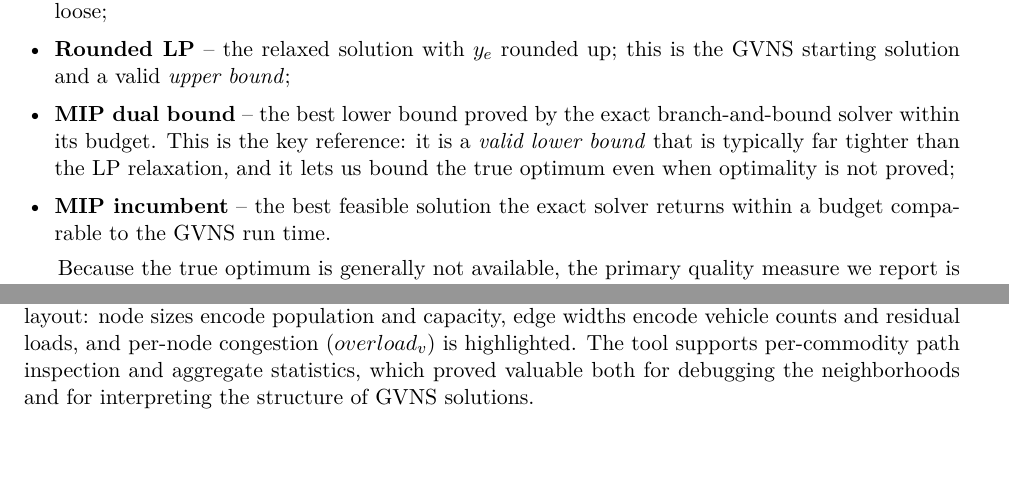
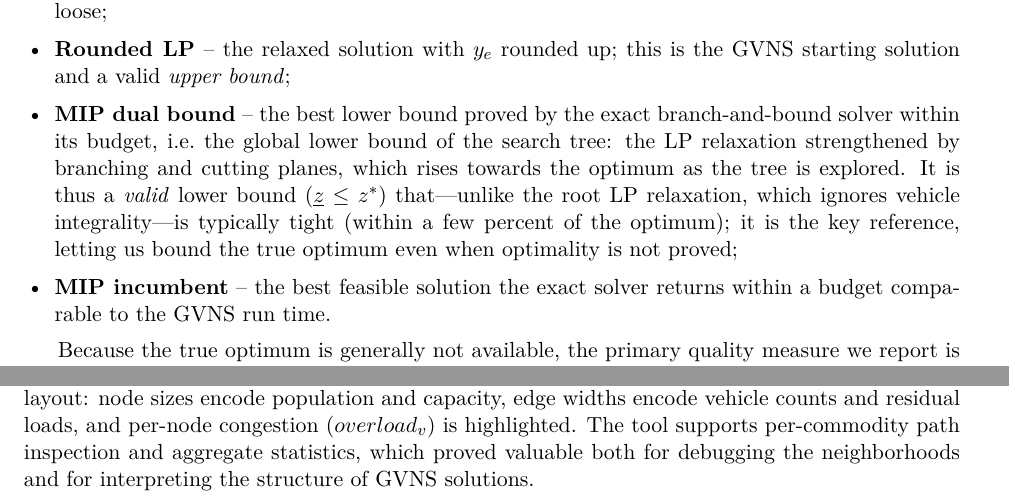
Before and after one commit to aponom84/Optimal-Logistic-Net, a LaTeX paper (doc/logistics_gvns.tex): two parts of pages 8 and 10 of 12 before the commit and two parts of pages 8 and 9 of 12 after it, joined at a grey line, cut so that both start at the same text, the shorter picture padded with empty space. Compiled offline with pdfLaTeX.

Commit message:
Пояснить в §5.1, что такое MIP dual bound (граница branch-and-bound, тесная в отличие от корневой LP)

```diff
--- a/doc/logistics_gvns.tex
+++ b/doc/logistics_gvns.tex
@@ -506,10 +506,13 @@ Lacking known optima, we compare GVNS against four references:
 \item \textbf{Rounded LP} -- the relaxed solution with $y_e$ rounded up; this is
       the GVNS starting solution and a valid \emph{upper bound};
 \item \textbf{MIP dual bound} -- the best lower bound proved by the exact
-      branch-and-bound solver within its budget. This is the key reference: it
-      is a \emph{valid lower bound} that is typically far tighter than the LP
-      relaxation, and it lets us bound the true optimum even when optimality is
-      not proved;
+      branch-and-bound solver within its budget, i.e.\ the global lower bound of
+      the search tree: the LP relaxation strengthened by branching and cutting
+      planes, which rises towards the optimum as the tree is explored. It is thus
+      a \emph{valid} lower bound ($\underline{z}\le z^{\ast}$) that---unlike the
+      root LP relaxation, which ignores vehicle integrality---is typically tight
+      (within a few percent of the optimum); it is the key reference, letting us
+      bound the true optimum even when optimality is not proved;
 \item \textbf{MIP incumbent} -- the best feasible solution the exact solver
       returns within a budget comparable to the GVNS run time.
 \end{itemize}
```
